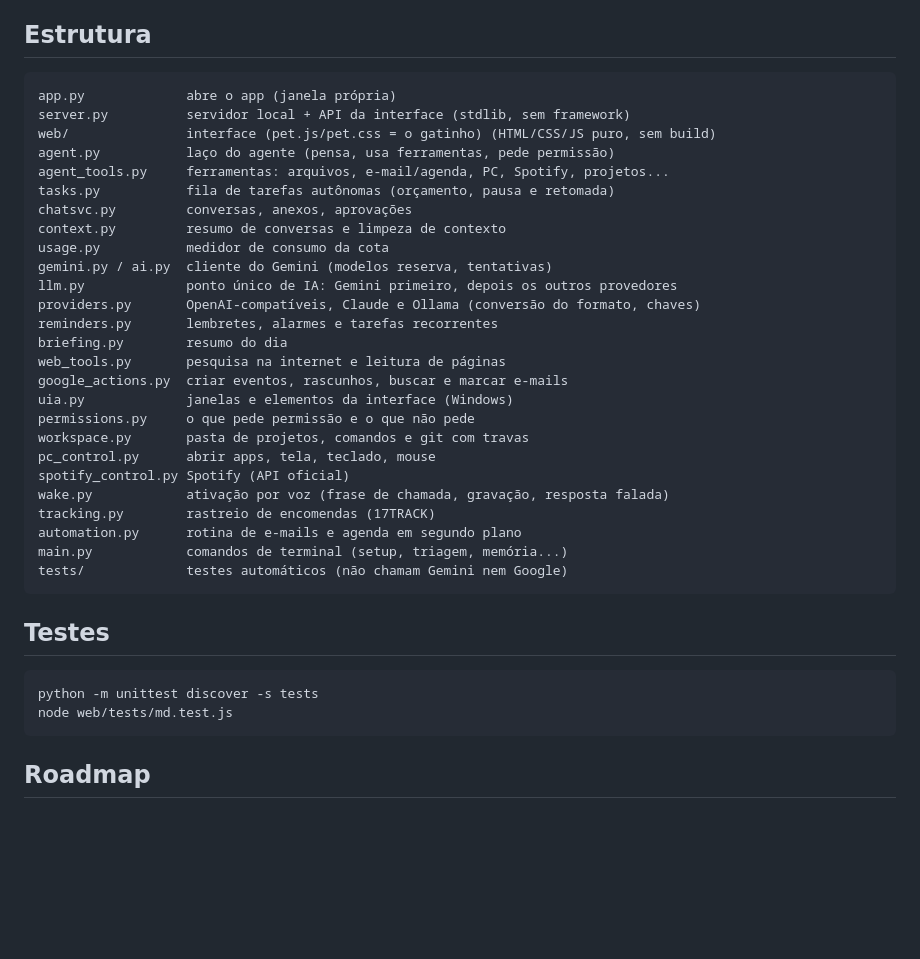
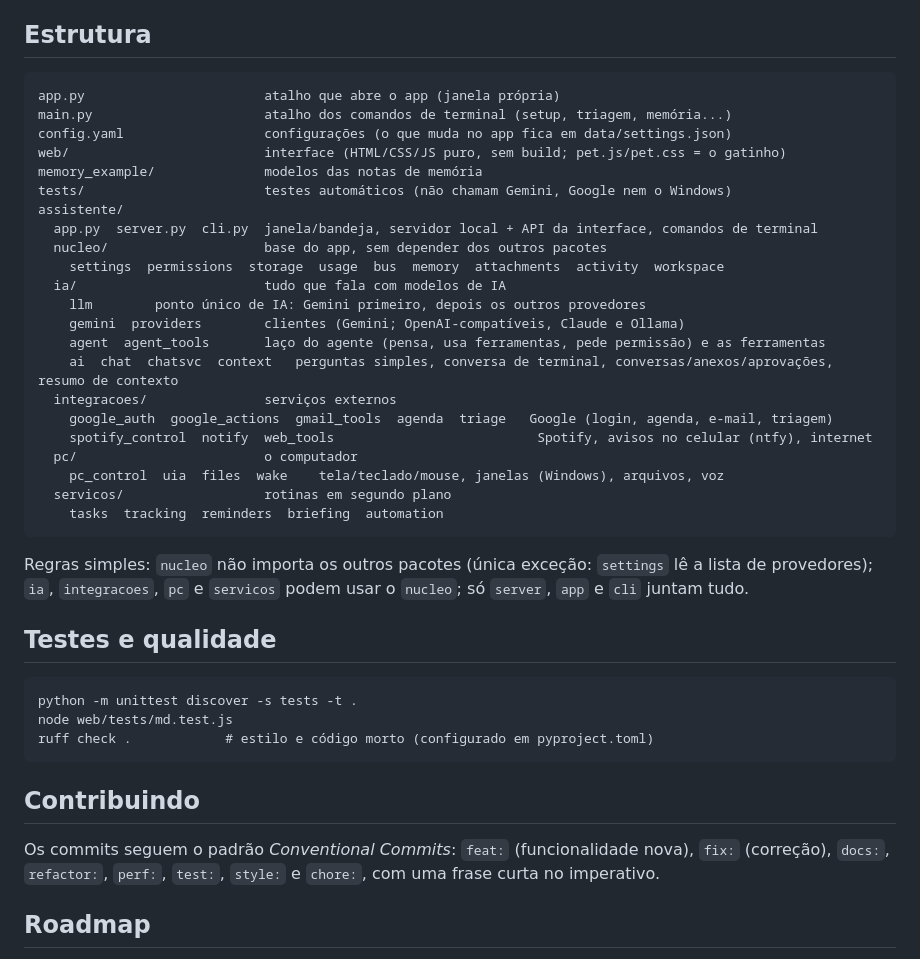
Before and after one commit to guilhermeoliveirabrito/IA-Assistente, a Markdown page: README.md, the part around the change. Rendered like a GitHub page; blank space fills up the shorter version.

Commit message:
docs: atualiza a estrutura do repositório, testes e padrão de commits no README

````diff
--- a/README.md
+++ b/README.md
@@ -182,39 +182,41 @@ Observações: o computador precisa estar **ligado, com o app aberto e conectado
 ## Estrutura
 
 ```
-app.py             abre o app (janela própria)
-server.py          servidor local + API da interface (stdlib, sem framework)
-web/               interface (pet.js/pet.css = o gatinho) (HTML/CSS/JS puro, sem build)
-agent.py           laço do agente (pensa, usa ferramentas, pede permissão)
-agent_tools.py     ferramentas: arquivos, e-mail/agenda, PC, Spotify, projetos...
-tasks.py           fila de tarefas autônomas (orçamento, pausa e retomada)
-chatsvc.py         conversas, anexos, aprovações
-context.py         resumo de conversas e limpeza de contexto
-usage.py           medidor de consumo da cota
-gemini.py / ai.py  cliente do Gemini (modelos reserva, tentativas)
-llm.py             ponto único de IA: Gemini primeiro, depois os outros provedores
-providers.py       OpenAI-compatíveis, Claude e Ollama (conversão do formato, chaves)
-reminders.py       lembretes, alarmes e tarefas recorrentes
-briefing.py        resumo do dia
-web_tools.py       pesquisa na internet e leitura de páginas
-google_actions.py  criar eventos, rascunhos, buscar e marcar e-mails
-uia.py             janelas e elementos da interface (Windows)
-permissions.py     o que pede permissão e o que não pede
-workspace.py       pasta de projetos, comandos e git com travas
-pc_control.py      abrir apps, tela, teclado, mouse
-spotify_control.py Spotify (API oficial)
-wake.py            ativação por voz (frase de chamada, gravação, resposta falada)
-tracking.py        rastreio de encomendas (17TRACK)
-automation.py      rotina de e-mails e agenda em segundo plano
-main.py            comandos de terminal (setup, triagem, memória...)
-tests/             testes automáticos (não chamam Gemini nem Google)
+app.py                       atalho que abre o app (janela própria)
+main.py                      atalho dos comandos de terminal (setup, triagem, memória...)
+config.yaml                  configurações (o que muda no app fica em data/settings.json)
+web/                         interface (HTML/CSS/JS puro, sem build; pet.js/pet.css = o gatinho)
+memory_example/              modelos das notas de memória
+tests/                       testes automáticos (não chamam Gemini, Google nem o Windows)
+assistente/
+  app.py  server.py  cli.py  janela/bandeja, servidor local + API da interface, comandos de terminal
+  nucleo/                    base do app, sem depender dos outros pacotes
+    settings  permissions  storage  usage  bus  memory  attachments  activity  workspace
+  ia/                        tudo que fala com modelos de IA
+    llm        ponto único de IA: Gemini primeiro, depois os outros provedores
+    gemini  providers        clientes (Gemini; OpenAI-compatíveis, Claude e Ollama)
+    agent  agent_tools       laço do agente (pensa, usa ferramentas, pede permissão) e as ferramentas
+    ai  chat  chatsvc  context   perguntas simples, conversa de terminal, conversas/anexos/aprovações, resumo de contexto
+  integracoes/               serviços externos
+    google_auth  google_actions  gmail_tools  agenda  triage   Google (login, agenda, e-mail, triagem)
+    spotify_control  notify  web_tools                          Spotify, avisos no celular (ntfy), internet
+  pc/                        o computador
+    pc_control  uia  files  wake    tela/teclado/mouse, janelas (Windows), arquivos, voz
+  servicos/                  rotinas em segundo plano
+    tasks  tracking  reminders  briefing  automation
 ```
 
-## Testes
+Regras simples: `nucleo` não importa os outros pacotes (única exceção: `settings` lê a lista de provedores); `ia`, `integracoes`, `pc` e `servicos` podem usar o `nucleo`; só `server`, `app` e `cli` juntam tudo.
+
+## Testes e qualidade
 ```
-python -m unittest discover -s tests
+python -m unittest discover -s tests -t .
 node web/tests/md.test.js
+ruff check .            # estilo e código morto (configurado em pyproject.toml)
 ```
+
+## Contribuindo
+Os commits seguem o padrão *Conventional Commits*: `feat:` (funcionalidade nova), `fix:` (correção), `docs:`, `refactor:`, `perf:`, `test:`, `style:` e `chore:`, com uma frase curta no imperativo.
 
 ## Roadmap
 1. WhatsApp com aprovação (via API oficial)
````
